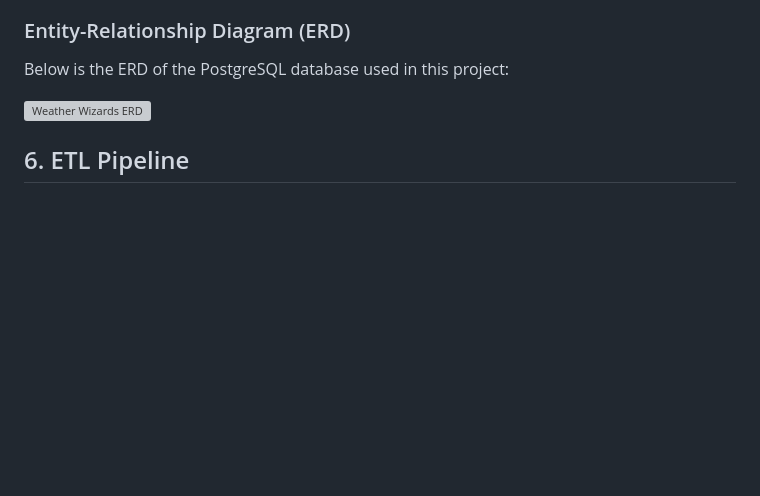
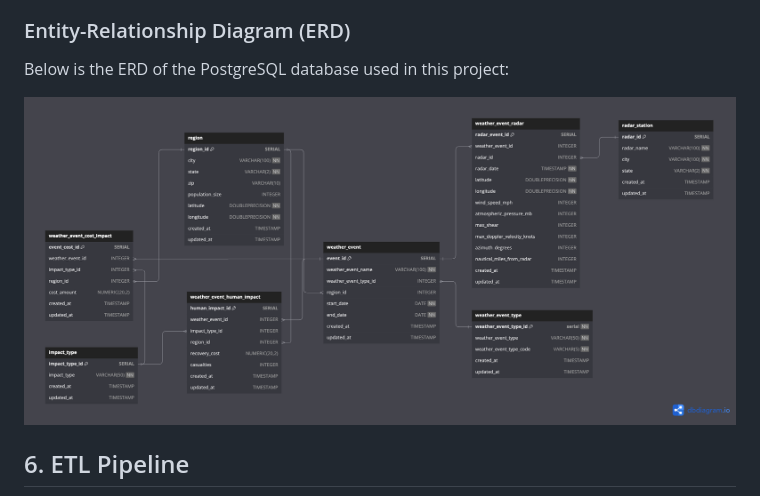
Before and after one commit to deelan01/weather_wizards, a Markdown page: README.md, the part around the change. Rendered like a GitHub page; blank space fills up the shorter version; grey boxes are pictures that could not be loaded.

```diff
--- a/README.md
+++ b/README.md
@@ -84,7 +84,7 @@ CREATE TABLE IF NOT EXISTS public.weather_event (
 </ul>
 <h3>Entity-Relationship Diagram (ERD)</h3>
 <p>Below is the ERD of the PostgreSQL database used in this project:</p>
-<img src="/Users/manahilrashid/Downloads/weather_wizards_schema.png" alt="Weather Wizards ERD" />
+<img src="weather_wizards_schema.png" alt="Weather Wizards ERD" />
 
 <h2>6. ETL Pipeline</h2>
 <ul>
```
